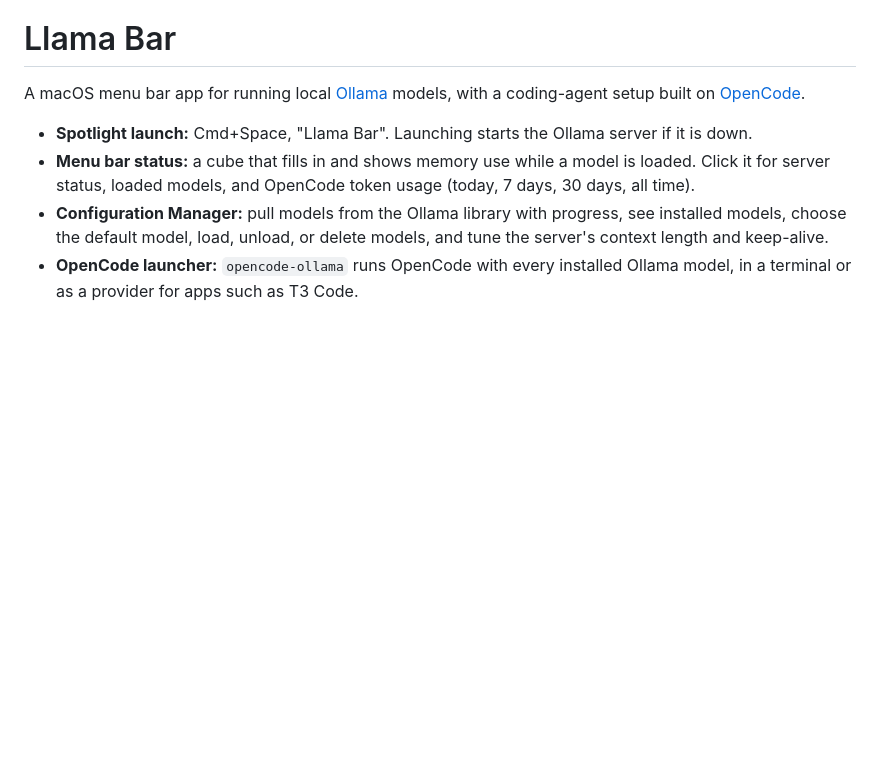
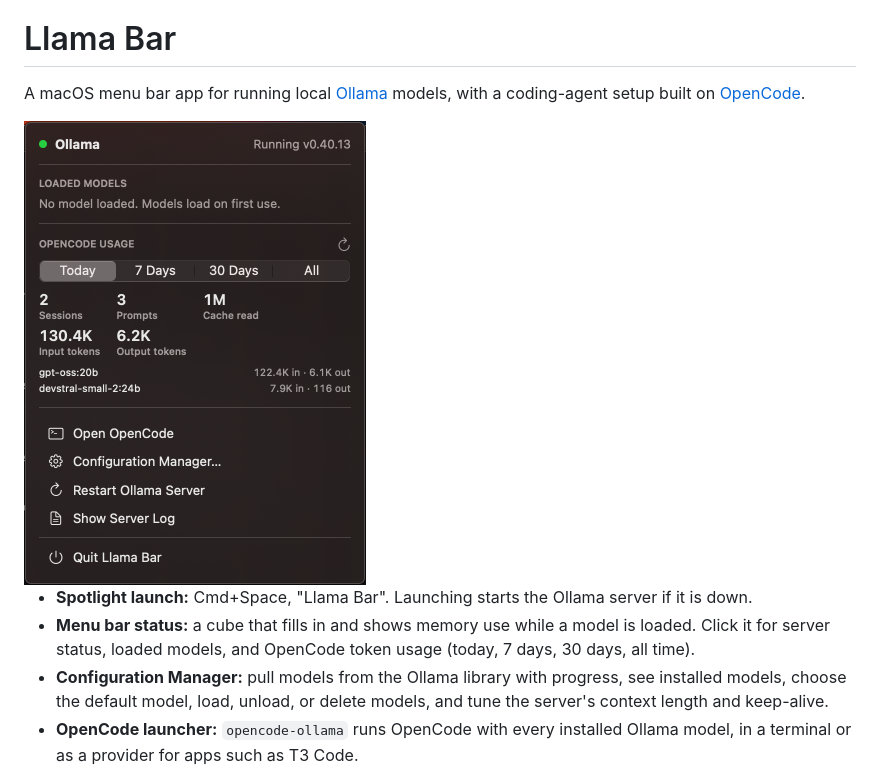
Before and after one commit to mcrolf/llama-bar, a Markdown page: README.md, the part around the change. GitHub-like rendering; pictures changed too: docs/menu-panel.png (added); blank space fills up the shorter version.

Commit message:
Add menu panel screenshot to README
Co-Authored-By: Claude Opus 5.5 <noreply@anthropic.com>

```diff
--- a/README.md
+++ b/README.md
@@ -2,6 +2,8 @@
 
 A macOS menu bar app for running local [Ollama](https://ollama.com) models, with a
 coding-agent setup built on [OpenCode](https://opencode.ai).
+
+<img src="docs/menu-panel.png" alt="Llama Bar menu panel: Ollama server status, loaded models, OpenCode token usage by period and model, and actions" width="342">
 
 - **Spotlight launch:** Cmd+Space, "Llama Bar". Launching starts the Ollama server if it is down.
 - **Menu bar status:** a cube that fills in and shows memory use while a model is loaded.
```
